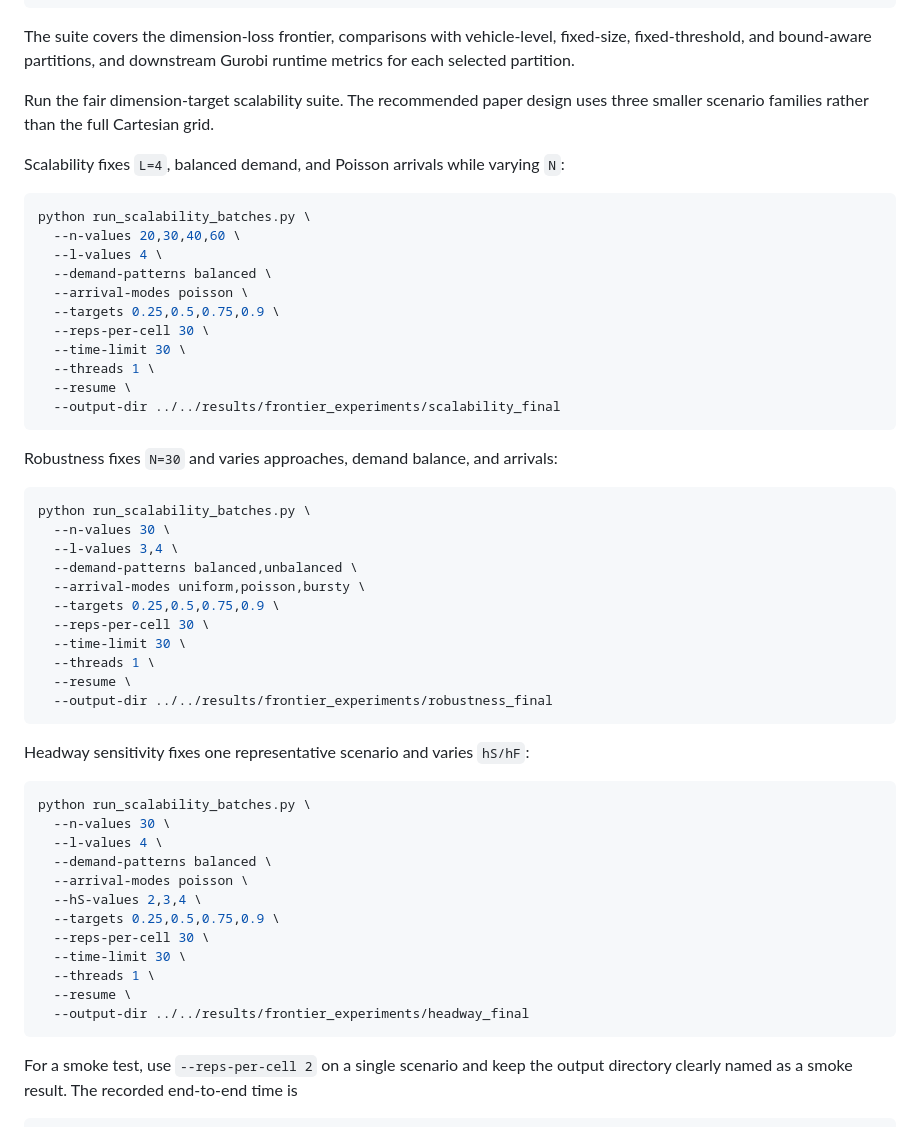
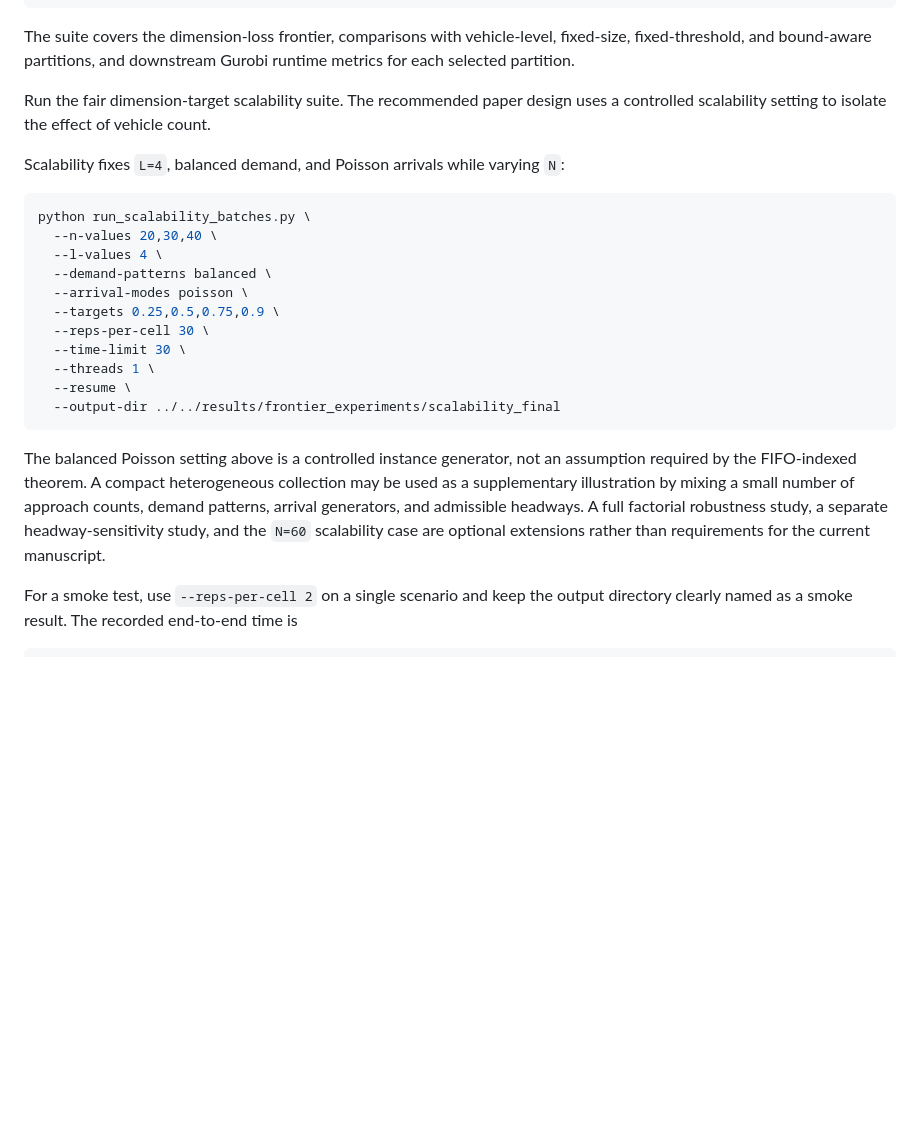
Before and after one commit to Keke-Long/Platoon, a Markdown page: code/frontier_experiments/README.md, the part around the change. Rendered like a GitHub page; blank space fills up the shorter version.

Commit message:
Streamline documented experiment scope

````diff
--- a/code/frontier_experiments/README.md
+++ b/code/frontier_experiments/README.md
@@ -98,14 +98,14 @@ fixed-size, fixed-threshold, and bound-aware partitions, and downstream Gurobi
 runtime metrics for each selected partition.
 
 Run the fair dimension-target scalability suite. The recommended paper design
-uses three smaller scenario families rather than the full Cartesian grid.
+uses a controlled scalability setting to isolate the effect of vehicle count.
 
 Scalability fixes `L=4`, balanced demand, and Poisson arrivals while varying
 `N`:
 
 ```bash
 python run_scalability_batches.py \
-  --n-values 20,30,40,60 \
+  --n-values 20,30,40 \
   --l-values 4 \
   --demand-patterns balanced \
   --arrival-modes poisson \
@@ -117,38 +117,13 @@ python run_scalability_batches.py \
   --output-dir ../../results/frontier_experiments/scalability_final
 ```
 
-Robustness fixes `N=30` and varies approaches, demand balance, and arrivals:
-
-```bash
-python run_scalability_batches.py \
-  --n-values 30 \
-  --l-values 3,4 \
-  --demand-patterns balanced,unbalanced \
-  --arrival-modes uniform,poisson,bursty \
-  --targets 0.25,0.5,0.75,0.9 \
-  --reps-per-cell 30 \
-  --time-limit 30 \
-  --threads 1 \
-  --resume \
-  --output-dir ../../results/frontier_experiments/robustness_final
-```
-
-Headway sensitivity fixes one representative scenario and varies `hS/hF`:
-
-```bash
-python run_scalability_batches.py \
-  --n-values 30 \
-  --l-values 4 \
-  --demand-patterns balanced \
-  --arrival-modes poisson \
-  --hS-values 2,3,4 \
-  --targets 0.25,0.5,0.75,0.9 \
-  --reps-per-cell 30 \
-  --time-limit 30 \
-  --threads 1 \
-  --resume \
-  --output-dir ../../results/frontier_experiments/headway_final
-```
+The balanced Poisson setting above is a controlled instance generator, not an
+assumption required by the FIFO-indexed theorem. A compact heterogeneous
+collection may be used as a supplementary illustration by mixing a small
+number of approach counts, demand patterns, arrival generators, and admissible
+headways. A full factorial robustness study, a separate headway-sensitivity
+study, and the `N=60` scalability case are optional extensions rather than
+requirements for the current manuscript.
 
 For a smoke test, use `--reps-per-cell 2` on a single scenario and keep the
 output directory clearly named as a smoke result.
````
